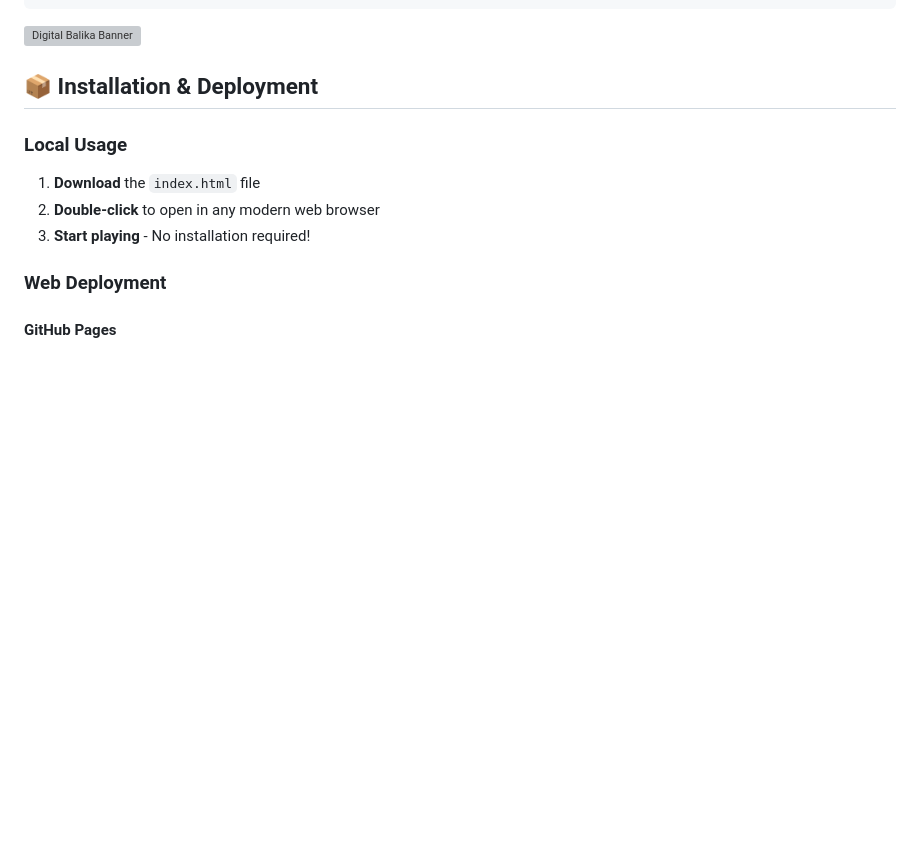
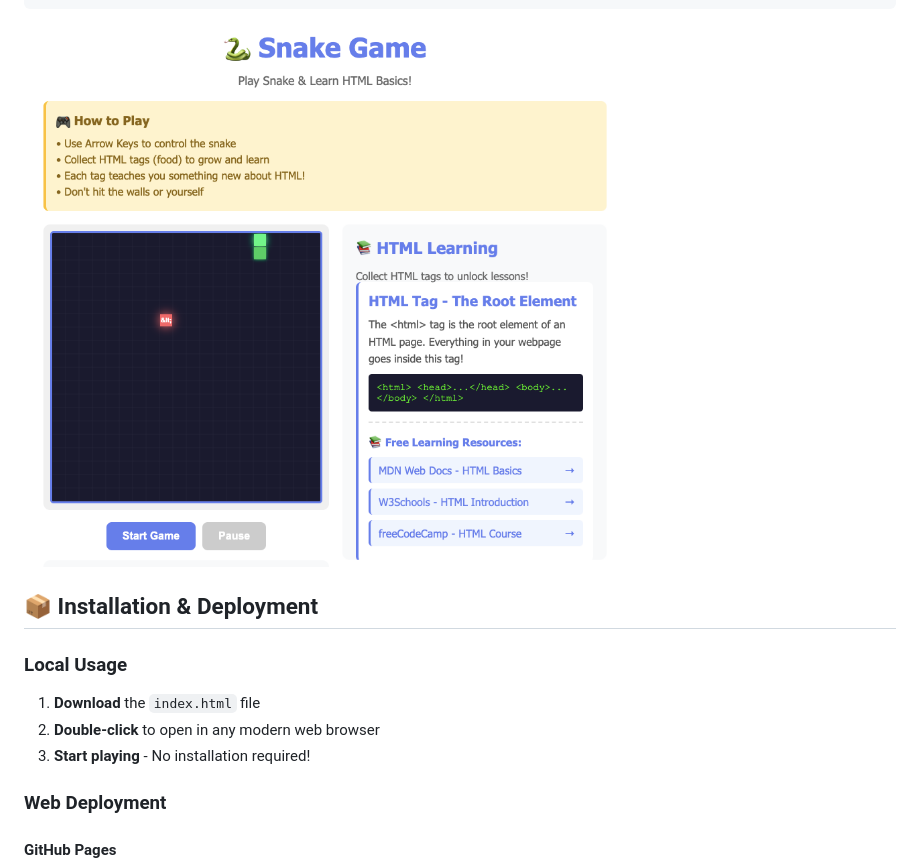
Before and after one commit to Anshita505/Snake-Game--Learning-, a Markdown page: README.md, the part around the change. GitHub-like rendering; blank space fills up the shorter version; grey boxes are pictures that could not be loaded.

````diff
--- a/README.md
+++ b/README.md
@@ -130,7 +130,10 @@ snake-html-learning.html
     ├── Educational content
     └── Event handlers
 ```
-![Digital Balika Banner](images/Snake-Game.png )
+
+<img src="Snake-Game.png" alt="Digital Balika" width="600"/>
+
+
 
 ## 📦 Installation & Deployment
 
````
